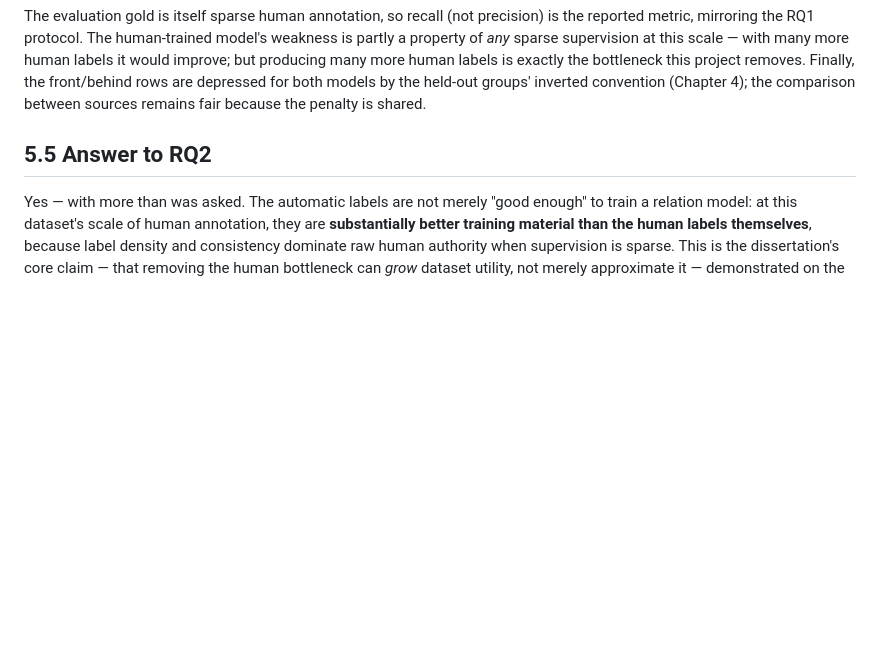
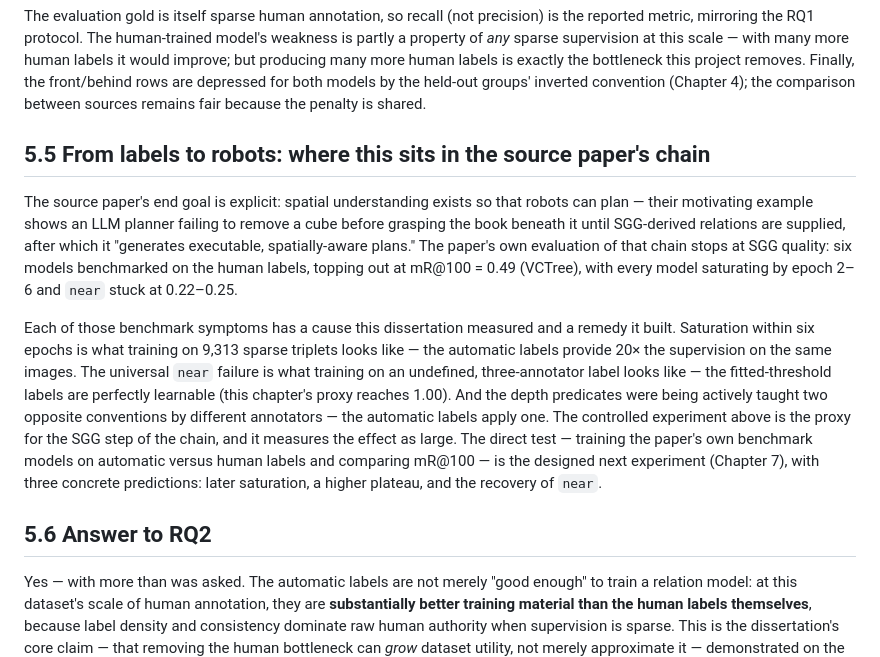
Before and after one commit to shah-arbisoft/spatial-auto-annotation, a Markdown page: dissertation/chapter5_results_rq2.md, the part around the change. Drawn GitHub-style; blank space fills up the shorter version.

Commit message:
Connect RQ2 to the source paper's robot-planning chain
The paper's goal chain - annotations to SGG models to LLM planning to robot
execution - stops its own evaluation at SGG quality: six models peaking at
mR@100 0.49, saturating by epoch 2-6, near stuck at 0.22-0.25. Each symptom
maps to a cause this project measured (sparse triplets, an undefined
three-annotator label, two inverted conventions) and a remedy it built. New
section frames the controlled experiment as the proxy for the SGG link and
states the three predictions the designed SGG-Benchmark test would check.

```diff
--- a/dissertation/chapter5_results_rq2.md
+++ b/dissertation/chapter5_results_rq2.md
@@ -77,7 +77,31 @@ removes. Finally, the front/behind rows are depressed for both models by the
 held-out groups' inverted convention (Chapter 4); the comparison between
 sources remains fair because the penalty is shared.
 
-## 5.5 Answer to RQ2
+## 5.5 From labels to robots: where this sits in the source paper's chain
+
+The source paper's end goal is explicit: spatial understanding exists so that
+robots can plan — their motivating example shows an LLM planner failing to
+remove a cube before grasping the book beneath it until SGG-derived relations
+are supplied, after which it "generates executable, spatially-aware plans."
+The paper's own evaluation of that chain stops at SGG quality: six models
+benchmarked on the human labels, topping out at mR@100 = 0.49 (VCTree), with
+every model saturating by epoch 2–6 and `near` stuck at 0.22–0.25.
+
+Each of those benchmark symptoms has a cause this dissertation measured and a
+remedy it built. Saturation within six epochs is what training on 9,313 sparse
+triplets looks like — the automatic labels provide 20× the supervision on the
+same images. The universal `near` failure is what training on an undefined,
+three-annotator label looks like — the fitted-threshold labels are perfectly
+learnable (this chapter's proxy reaches 1.00). And the depth predicates were
+being actively taught two opposite conventions by different annotators — the
+automatic labels apply one. The controlled experiment above is the proxy for
+the SGG step of the chain, and it measures the effect as large. The direct
+test — training the paper's own benchmark models on automatic versus human
+labels and comparing mR@100 — is the designed next experiment (Chapter 7),
+with three concrete predictions: later saturation, a higher plateau, and the
+recovery of `near`.
+
+## 5.6 Answer to RQ2
 
 Yes — with more than was asked. The automatic labels are not merely "good
 enough" to train a relation model: at this dataset's scale of human
```
